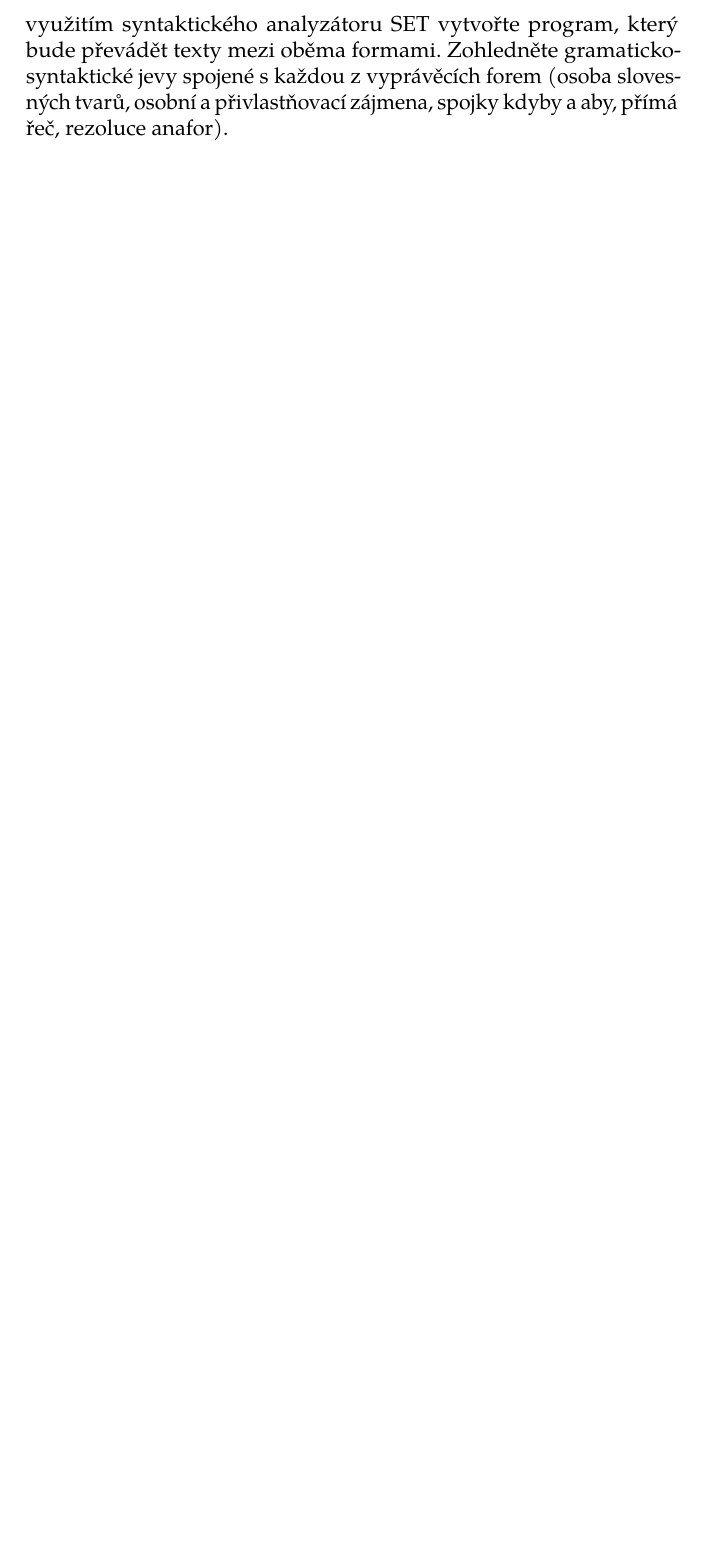
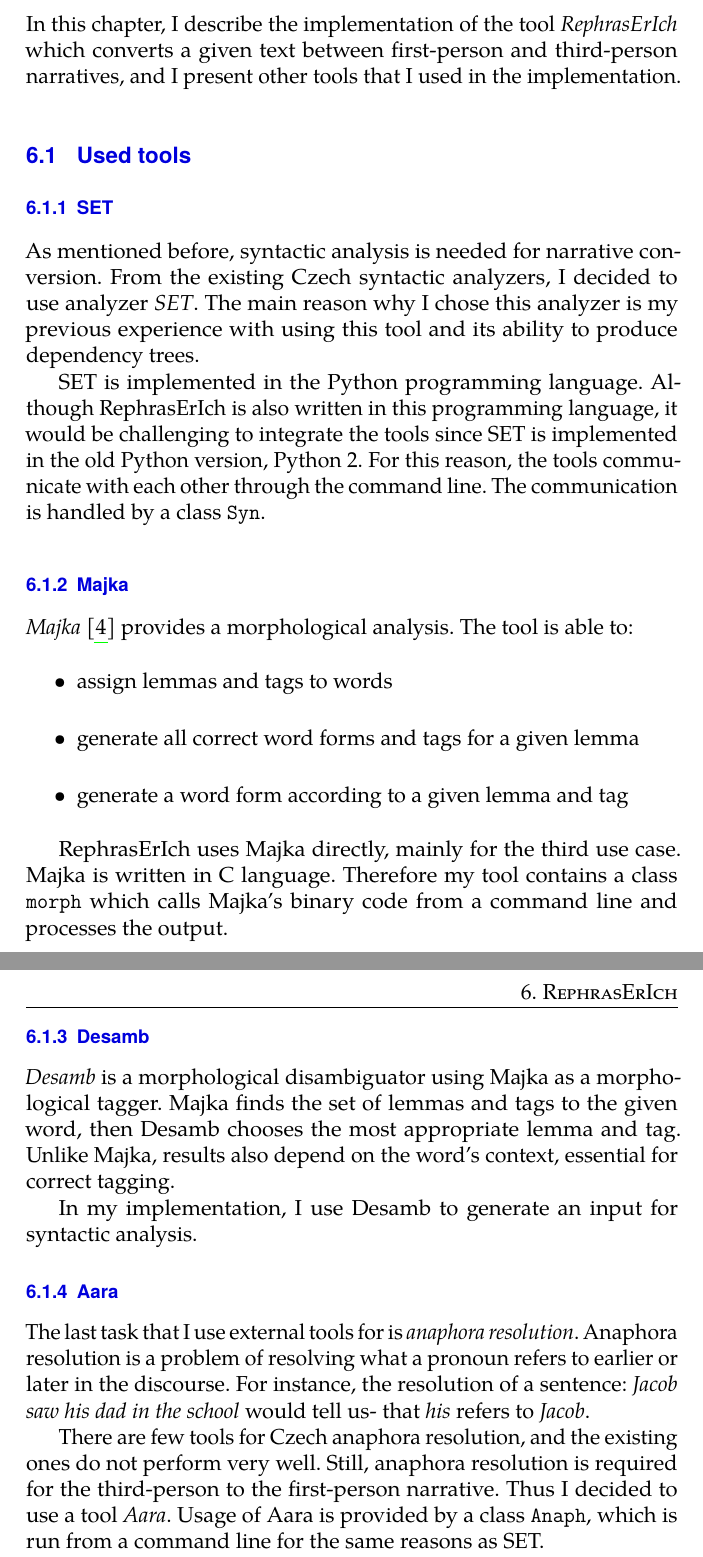
Before and after one commit to verandabe/bc_thesis_text, a LaTeX thesis (thesis.tex, which reads rerich.tex): part of page 21 of 26 before the commit and two parts of pages 22 and 23 of 28 after it, the two joined at a grey line, cut at the place of the change, the shorter picture padded with empty space. Compiled offline with pdfLaTeX.

Commit message:
write section about used tools

```diff
--- a/rerich.tex
+++ b/rerich.tex
@@ -1 +1,34 @@
- využitím syntaktického analyzátoru SET vytvořte program, který bude převádět texty mezi oběma formami. Zohledněte gramaticko-syntaktické jevy spojené s každou z vyprávěcích forem (osoba slovesných tvarů, osobní a přivlastňovací zájmena, spojky kdyby a aby, přímá řeč, rezoluce anafor).
+%% s využitím syntaktického analyzátoru SET vytvořte program, který bude převádět texty mezi oběma formami. Zohledněte gramaticko-syntaktické jevy spojené s každou z vyprávěcích forem (osoba slovesných tvarů, osobní a přivlastňovací zájmena, spojky kdyby a aby, přímá řeč, rezoluce anafor).
+In this chapter, I describe the implementation of the tool \emph{RephrasErIch} which converts a given text between first-person and third-person narratives, and I present other tools that I used in the implementation.
+
+\section{Used tools}
+
+\subsection{SET}
+
+As mentioned before, syntactic analysis is needed for narrative conversion. From the existing Czech syntactic analyzers, I decided to use analyzer \emph{SET}. The main reason why I chose this analyzer is my previous experience with using this tool and its ability to produce dependency trees.
+
+SET is implemented in the Python programming language. Although RephrasErIch is also written in this programming language, it would be challenging to integrate the tools since SET is implemented in the old Python version, Python 2. For this reason, the tools communicate with each other through the command line. The communication is handled by a class \texttt{Syn}.
+
+\subsection{Majka}
+
+\emph{Majka} \cite{majka} provides a morphological analysis. The tool is able to:
+\begin{itemize}
+	\item assign lemmas and tags to words
+	\item generate all correct word forms and tags for a given lemma
+	\item generate a word form according to a given lemma and tag
+\end{itemize}
+
+RephrasErIch uses Majka directly, mainly for the third use case. Majka is written in C language. Therefore my tool contains a class \texttt{morph} which calls Majka's binary code from a command line and processes the output.
+
+\subsection{Desamb}
+
+\emph{Desamb} is a morphological disambiguator using Majka as a morphological tagger. Majka finds the set of lemmas and tags to the given word, then Desamb chooses the most appropriate lemma and tag. Unlike Majka, results also depend on the word's context, essential for correct tagging.
+
+In my implementation, I use Desamb to generate an input for syntactic analysis.
+
+\subsection{Aara}
+
+The last task that I use external tools for is \emph{anaphora resolution}. Anaphora resolution is a problem of resolving what a pronoun refers to earlier or later in the discourse. For instance, the resolution of a sentence: \emph{Jacob saw his dad in the school} would tell us- that \emph{his} refers to \emph{Jacob}.
+%% to do: cite
+
+There are few tools for Czech anaphora resolution, and the existing ones do not perform very well. Still, anaphora resolution is required for the third-person to the first-person narrative. Thus I decided to use a tool \emph{Aara}. Usage of Aara is provided by a class \texttt{Anaph}, which is run from a command line for the same reasons as SET.
```
Also changed, not shown: state-of-art.tex (+2 -1 lines).
